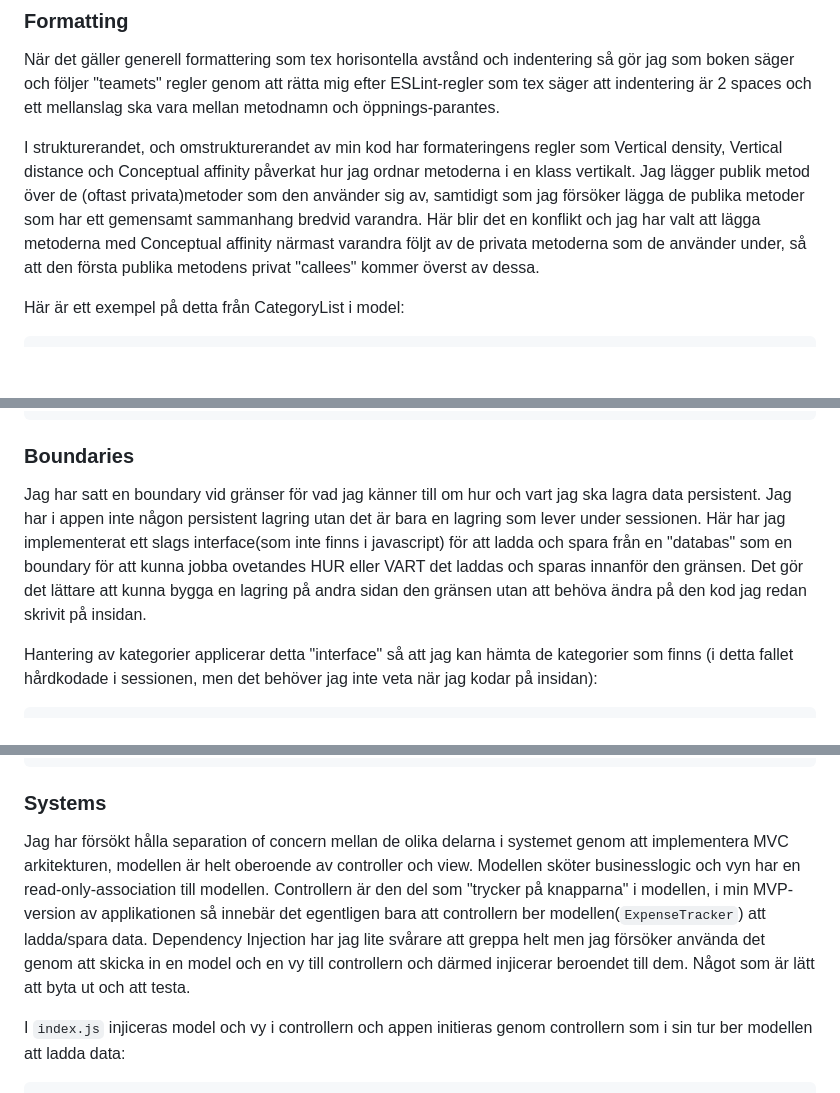
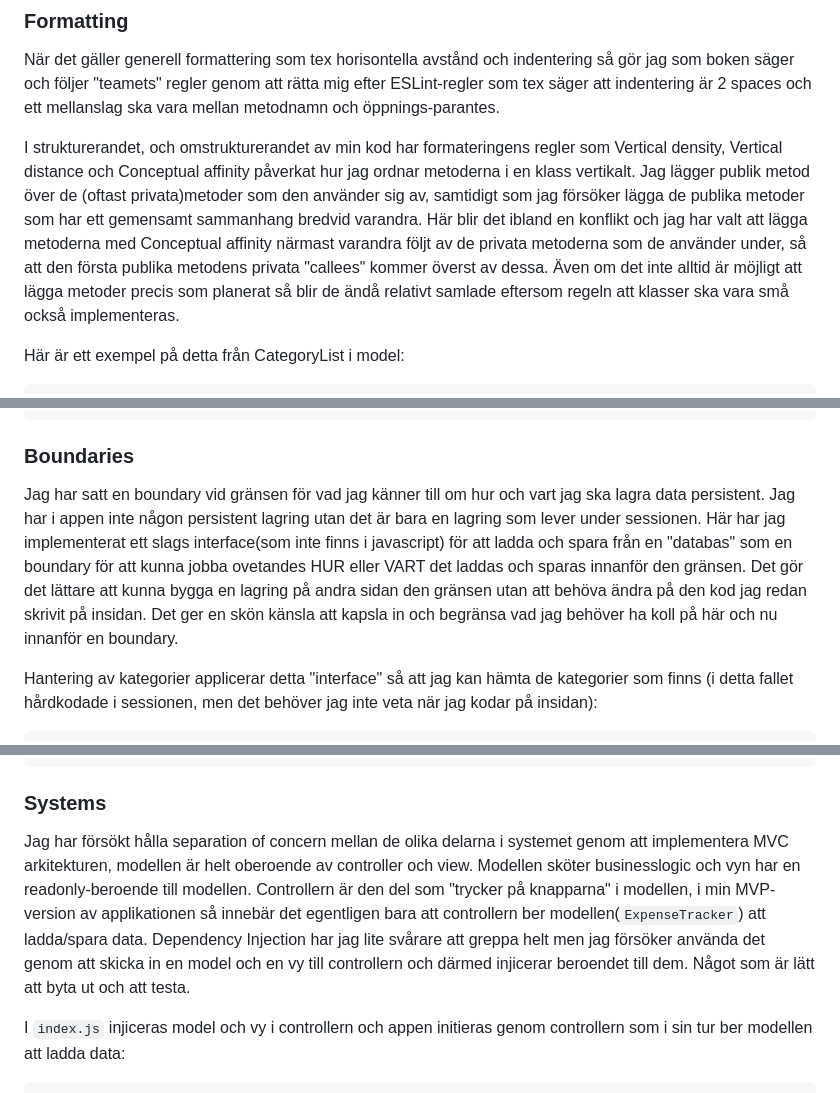
Before and after one commit to AnJson/expense-tracker, a Markdown page: reflection.md, 3 parts joined by grey strips. Drawn GitHub-style; blank space fills up the shorter version.

```diff
--- a/reflection.md
+++ b/reflection.md
@@ -77,7 +77,7 @@ export const DayName = Object.freeze({
 När det gäller generell formattering som tex horisontella avstånd och indentering så gör jag som boken säger och följer "teamets" regler genom att rätta mig efter ESLint-regler som tex säger att indentering är 2 spaces och ett mellanslag ska vara mellan metodnamn och öppnings-parantes.
 
 I strukturerandet, och omstrukturerandet av min kod har formateringens regler som Vertical density, Vertical distance och Conceptual affinity påverkat hur jag ordnar metoderna i en klass vertikalt.
-Jag lägger publik metod över de (oftast privata)metoder som den använder sig av, samtidigt som jag försöker lägga de publika metoder som har ett gemensamt sammanhang bredvid varandra. Här blir det en konflikt och jag har valt att lägga metoderna med Conceptual affinity närmast varandra följt av de privata metoderna som de använder under, så att den första publika metodens privat "callees" kommer överst av dessa.
+Jag lägger publik metod över de (oftast privata)metoder som den använder sig av, samtidigt som jag försöker lägga de publika metoder som har ett gemensamt sammanhang bredvid varandra. Här blir det ibland en konflikt och jag har valt att lägga metoderna med Conceptual affinity närmast varandra följt av de privata metoderna som de använder under, så att den första publika metodens privata "callees" kommer överst av dessa. Även om det inte alltid är möjligt att lägga metoder precis som planerat så blir de ändå relativt samlade eftersom regeln att klasser ska vara små också implementeras.
 
 Här är ett exempel på detta från CategoryList i model:
 
@@ -162,7 +162,7 @@ validateCost (cost) {
 
 ### Boundaries
 
-Jag har satt en boundary vid gränser för vad jag känner till om hur och vart jag ska lagra data persistent. Jag har i appen inte någon persistent lagring utan det är bara en lagring som lever under sessionen. Här har jag implementerat ett slags interface(som inte finns i javascript) för att ladda och spara från en "databas" som en boundary för att kunna jobba ovetandes HUR eller VART det laddas och sparas innanför den gränsen. Det gör det lättare att kunna bygga en lagring på andra sidan den gränsen utan att behöva ändra på den kod jag redan skrivit på insidan.
+Jag har satt en boundary vid gränsen för vad jag känner till om hur och vart jag ska lagra data persistent. Jag har i appen inte någon persistent lagring utan det är bara en lagring som lever under sessionen. Här har jag implementerat ett slags interface(som inte finns i javascript) för att ladda och spara från en "databas" som en boundary för att kunna jobba ovetandes HUR eller VART det laddas och sparas innanför den gränsen. Det gör det lättare att kunna bygga en lagring på andra sidan den gränsen utan att behöva ändra på den kod jag redan skrivit på insidan. Det ger en skön känsla att kapsla in och begränsa vad jag behöver ha koll på här och nu innanför en boundary.
 
 Hantering av kategorier applicerar detta "interface" så att jag kan hämta de kategorier som finns (i detta fallet hårdkodade i sessionen, men det behöver jag inte veta när jag kodar på insidan):
 
@@ -251,7 +251,7 @@ export class Overview {
 
 ### Systems
 
-Jag har försökt hålla separation of concern mellan de olika delarna i systemet genom att implementera MVC arkitekturen, modellen är helt oberoende av controller och view. Modellen sköter businesslogic och vyn har en read-only-association till modellen. Controllern är den del som "trycker på knapparna" i modellen, i min MVP-version av applikationen så innebär det egentligen bara att controllern ber modellen(`ExpenseTracker`) att ladda/spara data. Dependency Injection har jag lite svårare att greppa helt men jag försöker använda det genom att skicka in en model och en vy till controllern och därmed injicerar beroendet till dem. Något som är lätt att byta ut och att testa.
+Jag har försökt hålla separation of concern mellan de olika delarna i systemet genom att implementera MVC arkitekturen, modellen är helt oberoende av controller och view. Modellen sköter businesslogic och vyn har en readonly-beroende till modellen. Controllern är den del som "trycker på knapparna" i modellen, i min MVP-version av applikationen så innebär det egentligen bara att controllern ber modellen(`ExpenseTracker`) att ladda/spara data. Dependency Injection har jag lite svårare att greppa helt men jag försöker använda det genom att skicka in en model och en vy till controllern och därmed injicerar beroendet till dem. Något som är lätt att byta ut och att testa.
 
 I `index.js` injiceras model och vy i controllern och appen initieras genom controllern som i sin tur ber modellen att ladda data:
 
```
Also changed, not shown: DEVELOPER.md (added, +41 -0 lines), README.md (+6 -33 lines), images/overview.png (added), images/weekdays.png (added).
